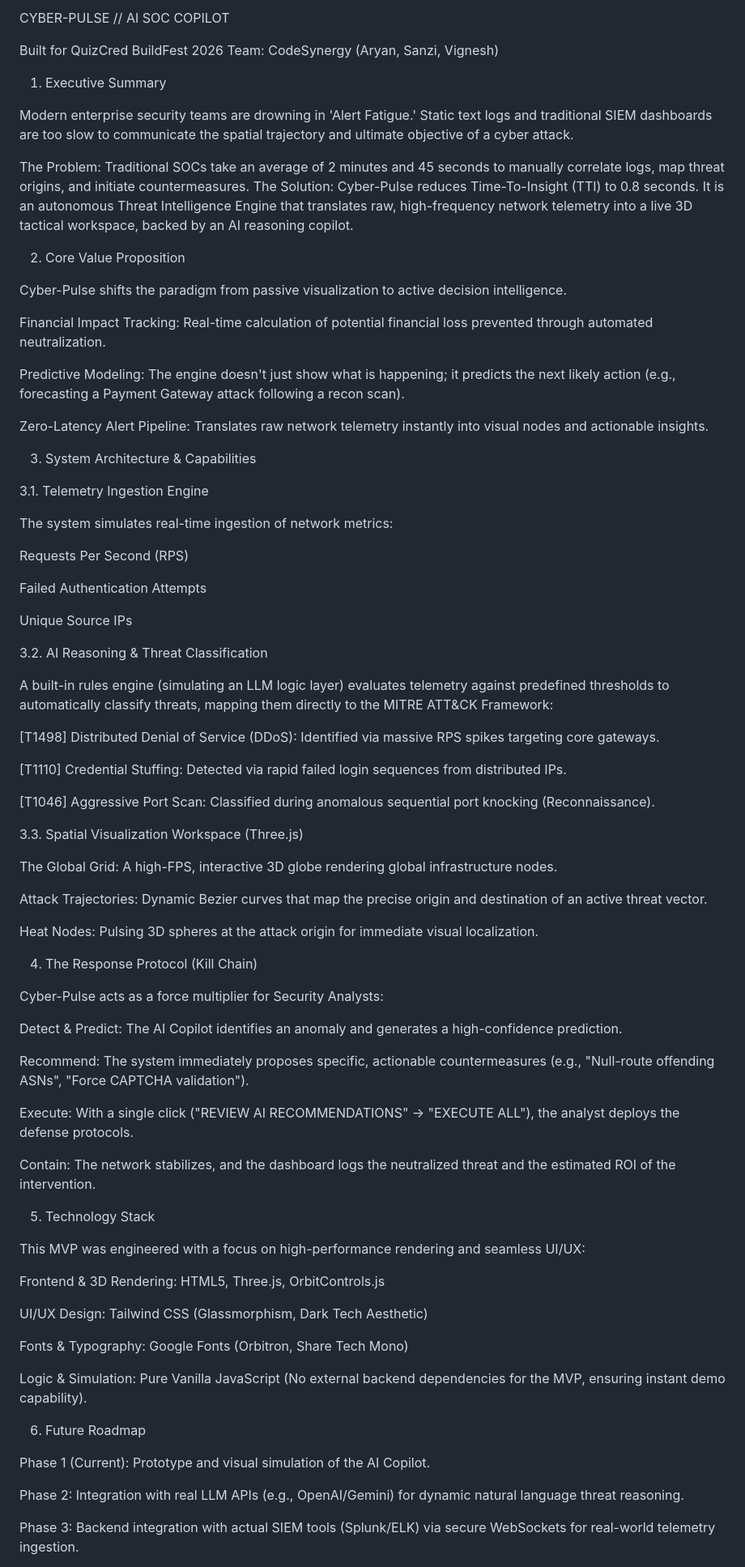
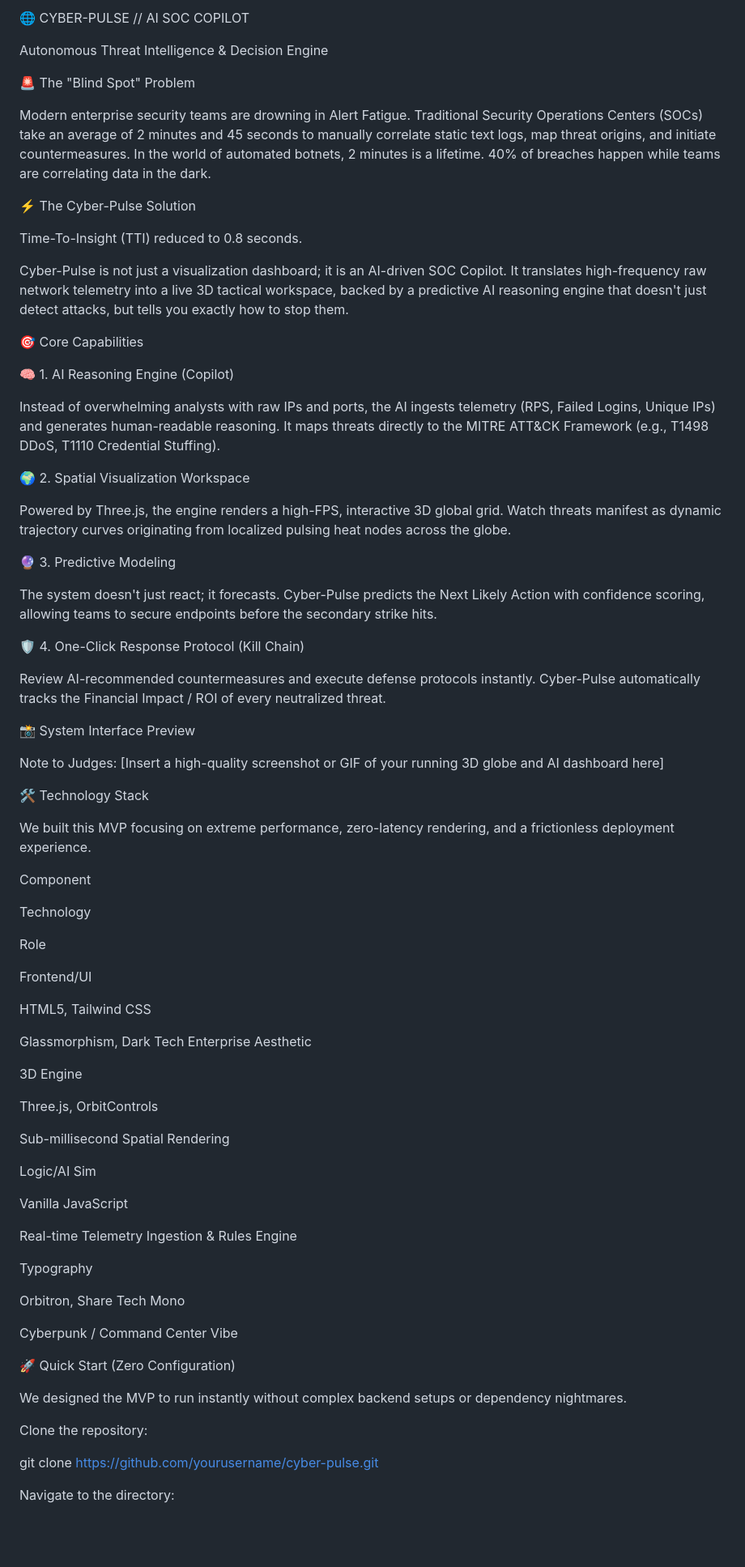
Before and after one commit to vignesh06-OG/cyber-pulse-buildfest-QUIZ-CRED, a Markdown page: README.md, the part around one of its changes. Shown at 81% size. GitHub-like rendering; blank space fills up the shorter version.

Commit message:
Revise README for improved presentation and content
Updated README to enhance clarity and add visual elements.

```diff
--- a/README.md
+++ b/README.md
@@ -1,84 +1,82 @@
-CYBER-PULSE // AI SOC COPILOT
+🌐 CYBER-PULSE // AI SOC COPILOT
 
-Built for QuizCred BuildFest 2026
-Team: CodeSynergy (Aryan, Sanzi, Vignesh)
+Autonomous Threat Intelligence & Decision Engine
 
-1. Executive Summary
+🚨 The "Blind Spot" Problem
 
-Modern enterprise security teams are drowning in 'Alert Fatigue.' Static text logs and traditional SIEM dashboards are too slow to communicate the spatial trajectory and ultimate objective of a cyber attack.
+Modern enterprise security teams are drowning in Alert Fatigue.
+Traditional Security Operations Centers (SOCs) take an average of 2 minutes and 45 seconds to manually correlate static text logs, map threat origins, and initiate countermeasures. In the world of automated botnets, 2 minutes is a lifetime. 40% of breaches happen while teams are correlating data in the dark.
 
-The Problem: Traditional SOCs take an average of 2 minutes and 45 seconds to manually correlate logs, map threat origins, and initiate countermeasures.
-The Solution: Cyber-Pulse reduces Time-To-Insight (TTI) to 0.8 seconds. It is an autonomous Threat Intelligence Engine that translates raw, high-frequency network telemetry into a live 3D tactical workspace, backed by an AI reasoning copilot.
+⚡ The Cyber-Pulse Solution
 
-2. Core Value Proposition
+Time-To-Insight (TTI) reduced to 0.8 seconds.
 
-Cyber-Pulse shifts the paradigm from passive visualization to active decision intelligence.
+Cyber-Pulse is not just a visualization dashboard; it is an AI-driven SOC Copilot. It translates high-frequency raw network telemetry into a live 3D tactical workspace, backed by a predictive AI reasoning engine that doesn't just detect attacks, but tells you exactly how to stop them.
 
-Financial Impact Tracking: Real-time calculation of potential financial loss prevented through automated neutralization.
+🎯 Core Capabilities
 
-Predictive Modeling: The engine doesn't just show what is happening; it predicts the next likely action (e.g., forecasting a Payment Gateway attack following a recon scan).
+🧠 1. AI Reasoning Engine (Copilot)
 
-Zero-Latency Alert Pipeline: Translates raw network telemetry instantly into visual nodes and actionable insights.
+Instead of overwhelming analysts with raw IPs and ports, the AI ingests telemetry (RPS, Failed Logins, Unique IPs) and generates human-readable reasoning. It maps threats directly to the MITRE ATT&CK Framework (e.g., T1498 DDoS, T1110 Credential Stuffing).
 
-3. System Architecture & Capabilities
+🌍 2. Spatial Visualization Workspace
 
-3.1. Telemetry Ingestion Engine
+Powered by Three.js, the engine renders a high-FPS, interactive 3D global grid. Watch threats manifest as dynamic trajectory curves originating from localized pulsing heat nodes across the globe.
 
-The system simulates real-time ingestion of network metrics:
+🔮 3. Predictive Modeling
 
-Requests Per Second (RPS)
+The system doesn't just react; it forecasts. Cyber-Pulse predicts the Next Likely Action with confidence scoring, allowing teams to secure endpoints before the secondary strike hits.
 
-Failed Authentication Attempts
+🛡️ 4. One-Click Response Protocol (Kill Chain)
 
-Unique Source IPs
+Review AI-recommended countermeasures and execute defense protocols instantly. Cyber-Pulse automatically tracks the Financial Impact / ROI of every neutralized threat.
 
-3.2. AI Reasoning & Threat Classification
+📸 System Interface Preview
 
-A built-in rules engine (simulating an LLM logic layer) evaluates telemetry against predefined thresholds to automatically classify threats, mapping them directly to the MITRE ATT&CK Framework:
+Note to Judges: [Insert a high-quality screenshot or GIF of your running 3D globe and AI dashboard here]
 
-[T1498] Distributed Denial of Service (DDoS): Identified via massive RPS spikes targeting core gateways.
+🛠️ Technology Stack
 
-[T1110] Credential Stuffing: Detected via rapid failed login sequences from distributed IPs.
+We built this MVP focusing on extreme performance, zero-latency rendering, and a frictionless deployment experience.
 
-[T1046] Aggressive Port Scan: Classified during anomalous sequential port knocking (Reconnaissance).
+Component
 
-3.3. Spatial Visualization Workspace (Three.js)
+Technology
 
-The Global Grid: A high-FPS, interactive 3D globe rendering global infrastructure nodes.
+Role
 
-Attack Trajectories: Dynamic Bezier curves that map the precise origin and destination of an active threat vector.
+Frontend/UI
 
-Heat Nodes: Pulsing 3D spheres at the attack origin for immediate visual localization.
+HTML5, Tailwind CSS
 
-4. The Response Protocol (Kill Chain)
+Glassmorphism, Dark Tech Enterprise Aesthetic
 
-Cyber-Pulse acts as a force multiplier for Security Analysts:
+3D Engine
 
-Detect & Predict: The AI Copilot identifies an anomaly and generates a high-confidence prediction.
+Three.js, OrbitControls
 
-Recommend: The system immediately proposes specific, actionable countermeasures (e.g., "Null-route offending ASNs", "Force CAPTCHA validation").
+Sub-millisecond Spatial Rendering
 
-Execute: With a single click ("REVIEW AI RECOMMENDATIONS" -> "EXECUTE ALL"), the analyst deploys the defense protocols.
+Logic/AI Sim
 
-Contain: The network stabilizes, and the dashboard logs the neutralized threat and the estimated ROI of the intervention.
+Vanilla JavaScript
 
-5. Technology Stack
+Real-time Telemetry Ingestion & Rules Engine
 
-This MVP was engineered with a focus on high-performance rendering and seamless UI/UX:
+Typography
 
-Frontend & 3D Rendering: HTML5, Three.js, OrbitControls.js
+Orbitron, Share Tech Mono
 
-UI/UX Design: Tailwind CSS (Glassmorphism, Dark Tech Aesthetic)
+Cyberpunk / Command Center Vibe
 
-Fonts & Typography: Google Fonts (Orbitron, Share Tech Mono)
+🚀 Quick Start (Zero Configuration)
 
-Logic & Simulation: Pure Vanilla JavaScript (No external backend dependencies for the MVP, ensuring instant demo capability).
+We designed the MVP to run instantly without complex backend setups or dependency nightmares.
 
-6. Future Roadmap
+Clone the repository:
 
-Phase 1 (Current): Prototype and visual simulation of the AI Copilot.
+git clone [https://github.com/yourusername/cyber-pulse.git](https://github.com/yourusername/cyber-pulse.git)
 
-Phase 2: Integration with real LLM APIs (e.g., OpenAI/Gemini) for dynamic natural language threat reasoning.
 
-Phase 3: Backend integration with actual SIEM tools (Splunk/ELK) via secure WebSockets for real-world telemetry ingestion.
+Navigate to the directory:
 
```
Also changed, not shown: other parts of README.md (+19 -2 lines).
